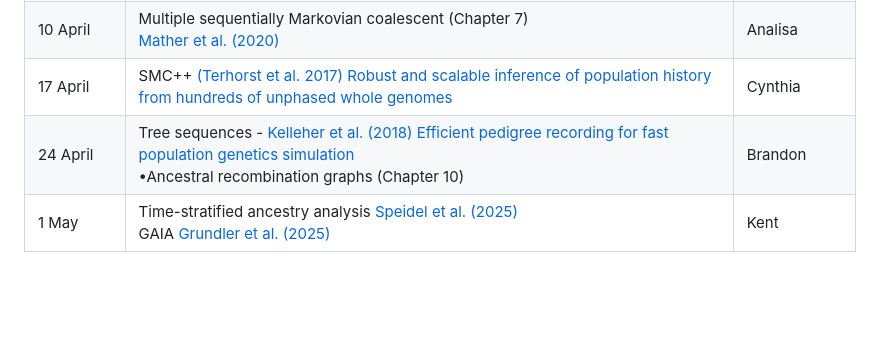
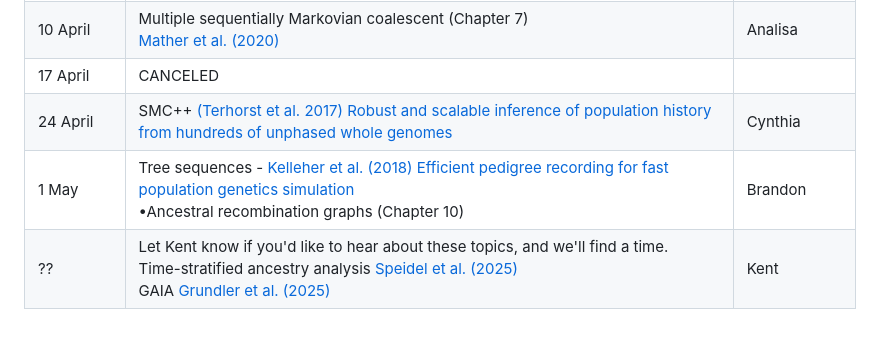
Before and after one commit to kholsinger/statistical-population-genomics, a Markdown page: README.md, the part around the change. Drawn GitHub-style; blank space fills up the shorter version.

Commit message:
Rescheduling

```diff
--- a/README.md
+++ b/README.md
@@ -27,6 +27,7 @@ Witt, K.E., and F.A. Villanea.  2025.  Computational Genomics and Its Applicatio
 |27 March|[Intro to the coalescent pp. 1-7](https://darwin.eeb.uconn.edu/eeb348-notes/coalescent.pdf)<br >[Genomics of post-bottleneck recovery in the northern elephant seal](https://www.nature.com/articles/s41559-024-02337-4)|Brandon|
 |3 April|Coalescent hidden Markov models (Chapter 8)<br />[Li and Durbin (2011) Inference of human population history from individual whole-genome sequences](https://dx.doi.org/10.1038/nature10231)<br />[Smith et al. (2018) Demographic inference in barn swallows using whole-genome data shows signal for bottleneck and subspecies differentiation during the Holocene](https://dx.doi.org/10.1111/mec.14854)|Cindy|
 |10 April|Multiple sequentially Markovian coalescent (Chapter 7)<br />[Mather et al. (2020)](https://doi.org/10.1002/ece3.5888)|Analisa|
-|17 April|SMC++ [(Terhorst et al. 2017) Robust and scalable inference of population history from hundreds of unphased whole genomes](https://doi.org/10.1038/ng.3748)|Cynthia|
-|24 April|Tree sequences - [Kelleher et al. (2018) Efficient pedigree recording for fast population genetics simulation](https://journals.plos.org/ploscompbiol/article?id=10.1371/journal.pcbi.1006581) <br />•Ancestral recombination graphs (Chapter 10)|Brandon|
-|1 May|Time-stratified ancestry analysis [Speidel et al. (2025)](https://doi.org/10.1038/s41586-024-08275-2)<br /> GAIA [Grundler et al. (2025)](https://www.science.org/doi/abs/10.1126/science.adp4642)|Kent|
+|17 April|CANCELED||
+|24 April|SMC++ [(Terhorst et al. 2017) Robust and scalable inference of population history from hundreds of unphased whole genomes](https://doi.org/10.1038/ng.3748)|Cynthia|
+|1 May|Tree sequences - [Kelleher et al. (2018) Efficient pedigree recording for fast population genetics simulation](https://journals.plos.org/ploscompbiol/article?id=10.1371/journal.pcbi.1006581) <br />•Ancestral recombination graphs (Chapter 10)|Brandon|
+|??|Let Kent know if you'd like to hear about these topics, and we'll find a time.<br />Time-stratified ancestry analysis [Speidel et al. (2025)](https://doi.org/10.1038/s41586-024-08275-2)<br /> GAIA [Grundler et al. (2025)](https://www.science.org/doi/abs/10.1126/science.adp4642)|Kent|
```
